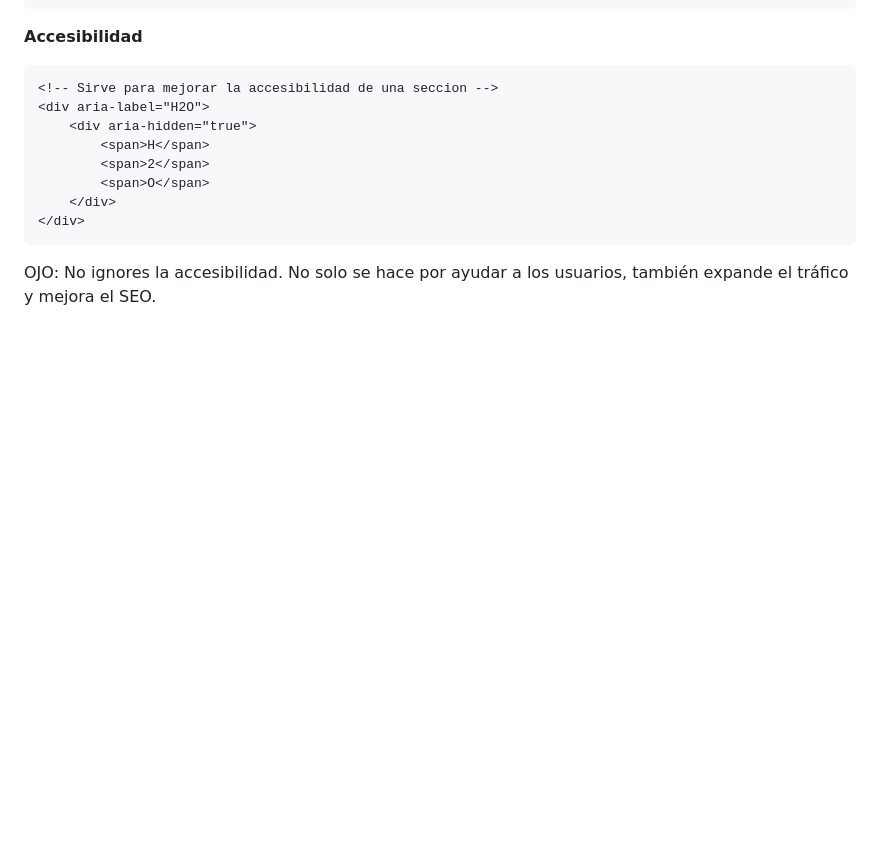
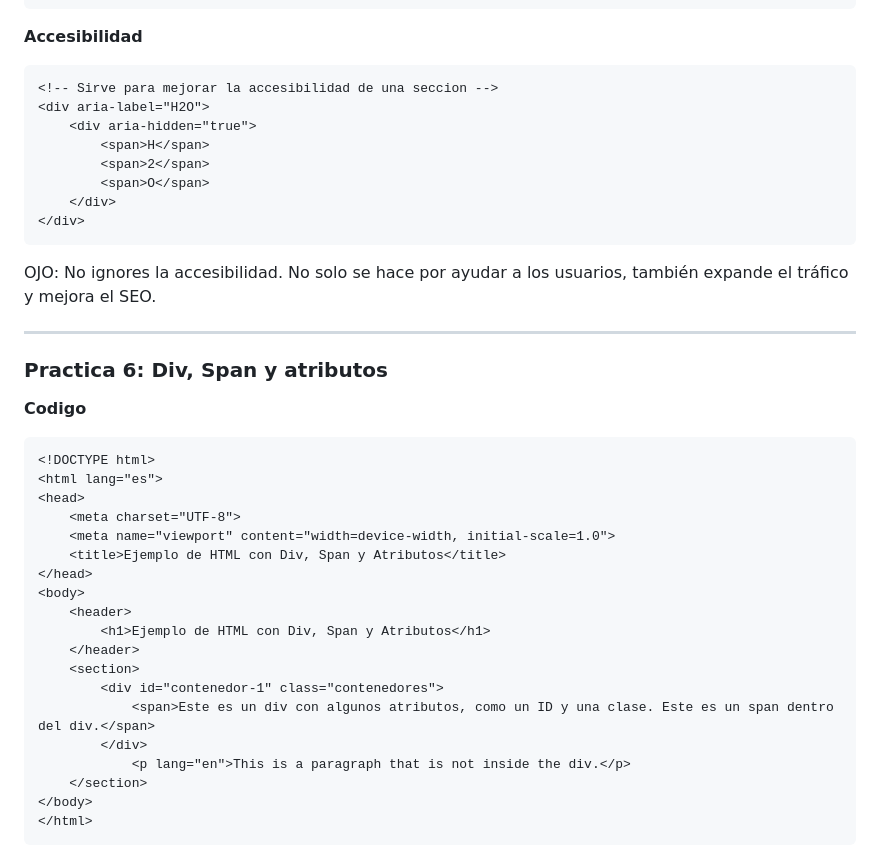
Before and after one commit to rvangelse/HTML, a Markdown page: html/html.md, the part around the change printed below. Drawn GitHub-style; blank space fills up the shorter version.

Commit message:
Agrego practica

````diff
--- a/html/html.md
+++ b/html/html.md
@@ -699,3 +699,31 @@ OJO: Usa `<span>` y `<div>` solo para encapsular estilos que verás en CSS.
 </div>
 ```
 OJO: No ignores la accesibilidad. No solo se hace por ayudar a los usuarios, también expande el tráfico y mejora el SEO.
+
+---
+
+### Practica 6: Div, Span y atributos
+
+**Codigo**
+```html
+<!DOCTYPE html>
+<html lang="es">
+<head>
+    <meta charset="UTF-8">
+    <meta name="viewport" content="width=device-width, initial-scale=1.0">
+    <title>Ejemplo de HTML con Div, Span y Atributos</title>
+</head>
+<body>
+    <header>
+        <h1>Ejemplo de HTML con Div, Span y Atributos</h1>
+    </header>
+    <section>
+        <div id="contenedor-1" class="contenedores">
+            <span>Este es un div con algunos atributos, como un ID y una clase. Este es un span dentro del div.</span>
+        </div>
+            <p lang="en">This is a paragraph that is not inside the div.</p>
+    </section>
+</body>
+</html>
+```
+
````
Also changed, not shown: other parts of html/html.md (+4 -0 lines), imagenes/grafico14.png (added).
